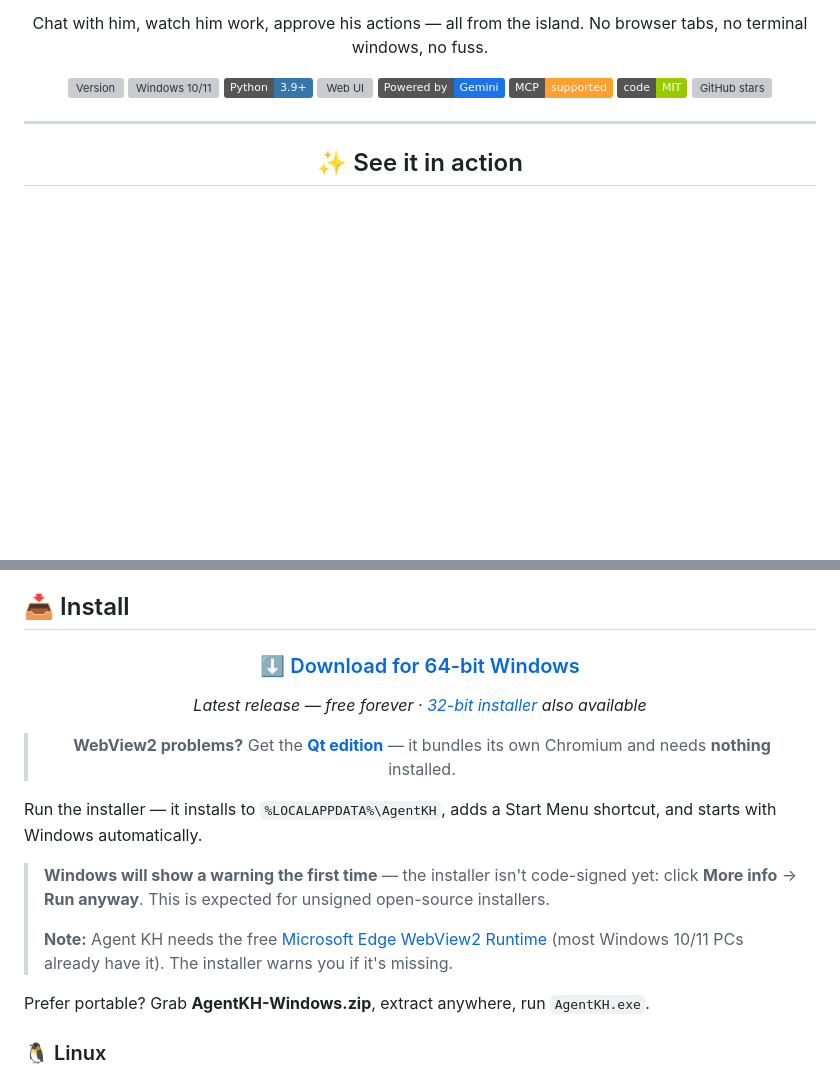
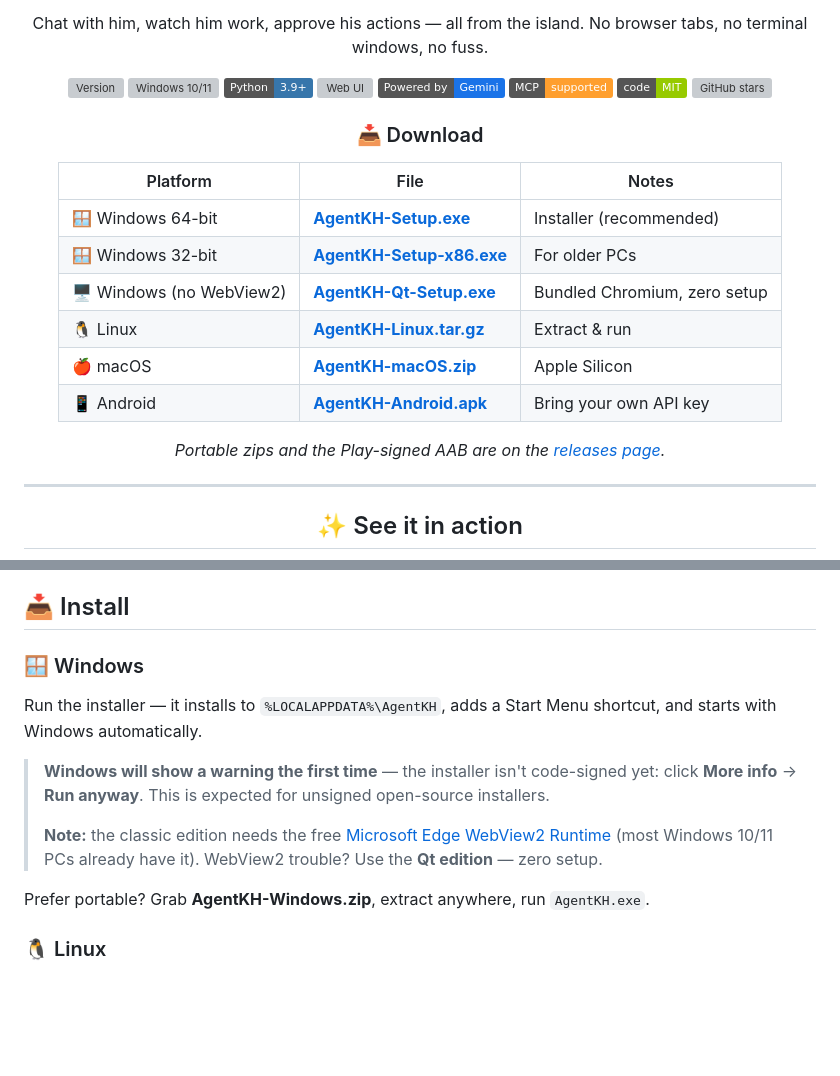
Before and after one commit to Nikankh566/AgentKH, a Markdown page: README.md, 2 parts joined by grey strips. Drawn GitHub-style; badges without logos; blank space fills up the shorter version; grey boxes are pictures that could not be loaded.

Commit message:
v5.3.0: README top download table for all platforms; android HTML-response detection

```diff
--- a/README.md
+++ b/README.md
@@ -21,6 +21,19 @@ No browser tabs, no terminal windows, no fuss.
 ![MCP](https://img.shields.io/badge/MCP-supported-ff9f2e)
 ![Code: MIT](https://img.shields.io/badge/code-MIT-green)
 ![GitHub stars](https://img.shields.io/github/stars/Nikankh566/AgentKH?style=social)
+
+### 📥 Download
+
+| Platform | File | Notes |
+|---|---|---|
+| 🪟 Windows 64-bit | [**AgentKH-Setup.exe**](https://github.com/Nikankh566/AgentKH/releases/latest/download/AgentKH-Setup.exe) | Installer (recommended) |
+| 🪟 Windows 32-bit | [**AgentKH-Setup-x86.exe**](https://github.com/Nikankh566/AgentKH/releases/latest/download/AgentKH-Setup-x86.exe) | For older PCs |
+| 🖥️ Windows (no WebView2) | [**AgentKH-Qt-Setup.exe**](https://github.com/Nikankh566/AgentKH/releases/latest/download/AgentKH-Qt-Setup.exe) | Bundled Chromium, zero setup |
+| 🐧 Linux | [**AgentKH-Linux.tar.gz**](https://github.com/Nikankh566/AgentKH/releases/latest/download/AgentKH-Linux.tar.gz) | Extract & run |
+| 🍎 macOS | [**AgentKH-macOS.zip**](https://github.com/Nikankh566/AgentKH/releases/latest/download/AgentKH-macOS.zip) | Apple Silicon |
+| 📱 Android | [**AgentKH-Android.apk**](https://github.com/Nikankh566/AgentKH/releases/latest/download/AgentKH-Android.apk) | Bring your own API key |
+
+*Portable zips and the Play-signed AAB are on the [releases page](https://github.com/Nikankh566/AgentKH/releases).*
 
 </div>
 
@@ -88,15 +101,7 @@ and updates in one click.
 
 ## 📥 Install
 
-<div align="center">
-
-### [⬇️ Download for 64-bit Windows](https://github.com/Nikankh566/AgentKH/releases/latest/download/AgentKH-Setup.exe)
-
-*Latest release — free forever · [32-bit installer](https://github.com/Nikankh566/AgentKH/releases/latest/download/AgentKH-Setup-x86.exe) also available*
-
-> **WebView2 problems?** Get the [**Qt edition**](https://github.com/Nikankh566/AgentKH/releases/latest/download/AgentKH-Qt-Setup.exe) — it bundles its own Chromium and needs **nothing** installed.
-
-</div>
+### 🪟 Windows
 
 Run the installer — it installs to `%LOCALAPPDATA%\AgentKH`, adds a Start Menu
 shortcut, and starts with Windows automatically.
@@ -104,8 +109,8 @@ shortcut, and starts with Windows automatically.
 > **Windows will show a warning the first time** — the installer isn't code-signed yet:
 > click **More info** → **Run anyway**. This is expected for unsigned open-source installers.
 >
-> **Note:** Agent KH needs the free [Microsoft Edge WebView2 Runtime](https://developer.microsoft.com/microsoft-edge/webview2/)
-> (most Windows 10/11 PCs already have it). The installer warns you if it's missing.
+> **Note:** the classic edition needs the free [Microsoft Edge WebView2 Runtime](https://developer.microsoft.com/microsoft-edge/webview2/)
+> (most Windows 10/11 PCs already have it). WebView2 trouble? Use the **Qt edition** — zero setup.
 
 Prefer portable? Grab **AgentKH-Windows.zip**, extract anywhere, run `AgentKH.exe`.
 
```
